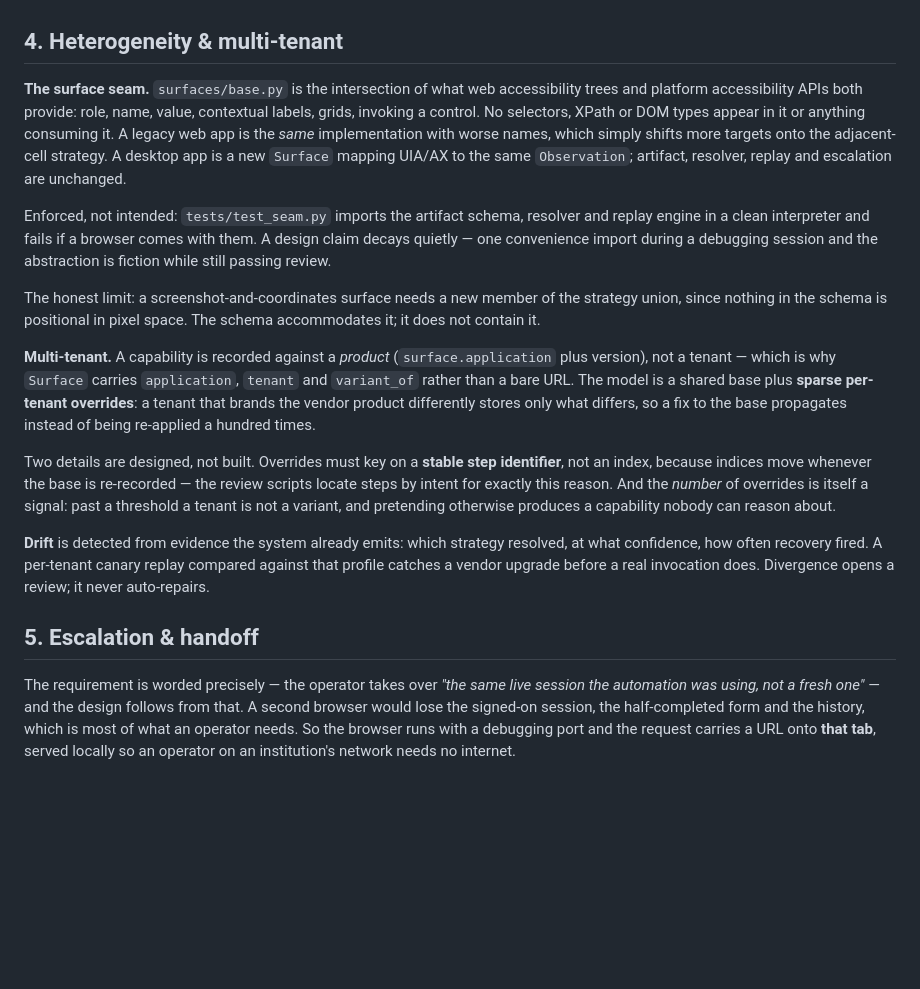
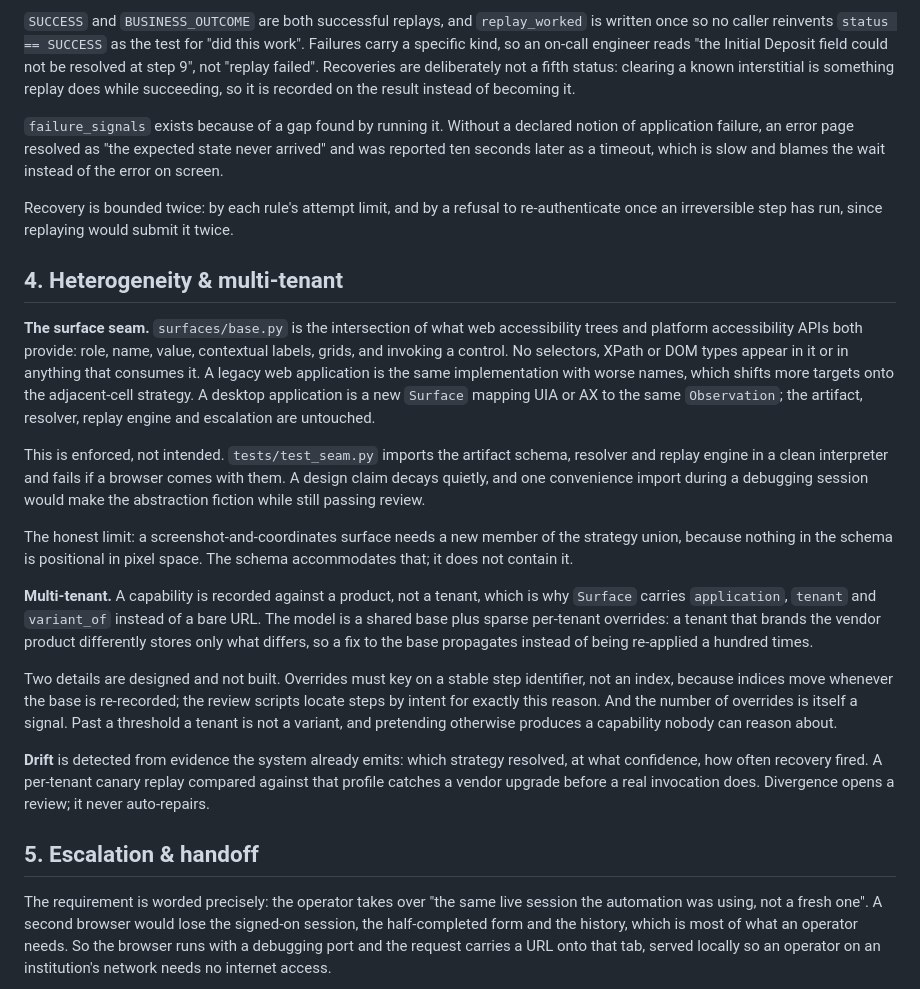
Before and after one commit to nirali112/computer-use-automation-system, a Markdown page: REPORT.md, the part around one of its changes. GitHub-like rendering; blank space fills up the shorter version.

```diff
--- a/REPORT.md
+++ b/REPORT.md
@@ -107,48 +92,24 @@ via a lower-confidence fallback *is* the drift signal, with no new machinery.
+`SUCCESS` and `BUSINESS_OUTCOME` are both successful replays, and `replay_worked` is written once so no caller reinvents `status == SUCCESS` as the test for "did this work". Failures carry a specific kind, so an on-call engineer reads "the Initial Deposit field could not be resolved at step 9", not "replay failed". Recoveries are deliberately not a fifth status: clearing a known interstitial is something replay does while succeeding, so it is recorded on the result instead of becoming it.
+
+`failure_signals` exists because of a gap found by running it. Without a declared notion of application failure, an error page resolved as "the expected state never arrived" and was reported ten seconds later as a timeout, which is slow and blames the wait instead of the error on screen.
+
+Recovery is bounded twice: by each rule's attempt limit, and by a refusal to re-authenticate once an irreversible step has run, since replaying would submit it twice.
 
 ## 4. Heterogeneity & multi-tenant
 
-**The surface seam.** `surfaces/base.py` is the intersection of what web
-accessibility trees and platform accessibility APIs both provide: role, name,
-value, contextual labels, grids, invoking a control. No selectors, XPath or DOM
-types appear in it or anything consuming it. A legacy web app is the *same*
-implementation with worse names, which simply shifts more targets onto the
-adjacent-cell strategy. A desktop app is a new `Surface` mapping UIA/AX to the
-same `Observation`; artifact, resolver, replay and escalation are unchanged.
+**The surface seam.** `surfaces/base.py` is the intersection of what web accessibility trees and platform accessibility APIs both provide: role, name, value, contextual labels, grids, and invoking a control. No selectors, XPath or DOM types appear in it or in anything that consumes it. A legacy web application is the same implementation with worse names, which shifts more targets onto the adjacent-cell strategy. A desktop application is a new `Surface` mapping UIA or AX to the same `Observation`; the artifact, resolver, replay engine and escalation are untouched.
 
-Enforced, not intended: `tests/test_seam.py` imports the artifact schema,
-resolver and replay engine in a clean interpreter and fails if a browser comes
-with them. A design claim decays quietly — one convenience import during a
-debugging session and the abstraction is fiction while still passing review.
+This is enforced, not intended. `tests/test_seam.py` imports the artifact schema, resolver and replay engine in a clean interpreter and fails if a browser comes with them. A design claim decays quietly, and one convenience import during a debugging session would make the abstraction fiction while still passing review.
 
-The honest limit: a screenshot-and-coordinates surface needs a new member of the
-strategy union, since nothing in the schema is positional in pixel space. The
-schema accommodates it; it does not contain it.
+The honest limit: a screenshot-and-coordinates surface needs a new member of the strategy union, because nothing in the schema is positional in pixel space. The schema accommodates that; it does not contain it.
 
-**Multi-tenant.** A capability is recorded against a *product*
-(`surface.application` plus version), not a tenant — which is why `Surface`
-carries `application`, `tenant` and `variant_of` rather than a bare URL. The
-model is a shared base plus **sparse per-tenant overrides**: a tenant that brands
-the vendor product differently stores only what differs, so a fix to the base
-propagates instead of being re-applied a hundred times.
+**Multi-tenant.** A capability is recorded against a product, not a tenant, which is why `Surface` carries `application`, `tenant` and `variant_of` instead of a bare URL. The model is a shared base plus sparse per-tenant overrides: a tenant that brands the vendor product differently stores only what differs, so a fix to the base propagates instead of being re-applied a hundred times.
 
-Two details are designed, not built. Overrides must key on a **stable step
-identifier**, not an index, because indices move whenever the base is
-re-recorded — the review scripts locate steps by intent for exactly this reason.
-And the *number* of overrides is itself a signal: past a threshold a tenant is
-not a variant, and pretending otherwise produces a capability nobody can reason
-about.
+Two details are designed and not built. Overrides must key on a stable step identifier, not an index, because indices move whenever the base is re-recorded; the review scripts locate steps by intent for exactly this reason. And the number of overrides is itself a signal. Past a threshold a tenant is not a variant, and pretending otherwise produces a capability nobody can reason about.
 
-**Drift** is detected from evidence the system already emits: which strategy
-resolved, at what confidence, how often recovery fired. A per-tenant canary
-replay compared against that profile catches a vendor upgrade before a real
-invocation does. Divergence opens a review; it never auto-repairs.
+**Drift** is detected from evidence the system already emits: which strategy resolved, at what confidence, how often recovery fired. A per-tenant canary replay compared against that profile catches a vendor upgrade before a real invocation does. Divergence opens a review; it never auto-repairs.
 
 ## 5. Escalation & handoff
 
-The requirement is worded precisely — the operator takes over *"the same live
-session the automation was using, not a fresh one"* — and the design follows from
-that. A second browser would lose the signed-on session, the half-completed form
-and the history, which is most of what an operator needs. So the browser runs
-with a debugging port and the request carries a URL onto **that tab**, served
-locally so an operator on an institution's network needs no internet.
+The requirement is worded precisely: the operator takes over "the same live session the automation was using, not a fresh one". A second browser would lose the signed-on session, the half-completed form and the history, which is most of what an operator needs. So the browser runs with a debugging port and the request carries a URL onto that tab, served locally so an operator on an institution's network needs no internet access.
 
```
Also changed, not shown: other parts of REPORT.md (+108 -158 lines).
